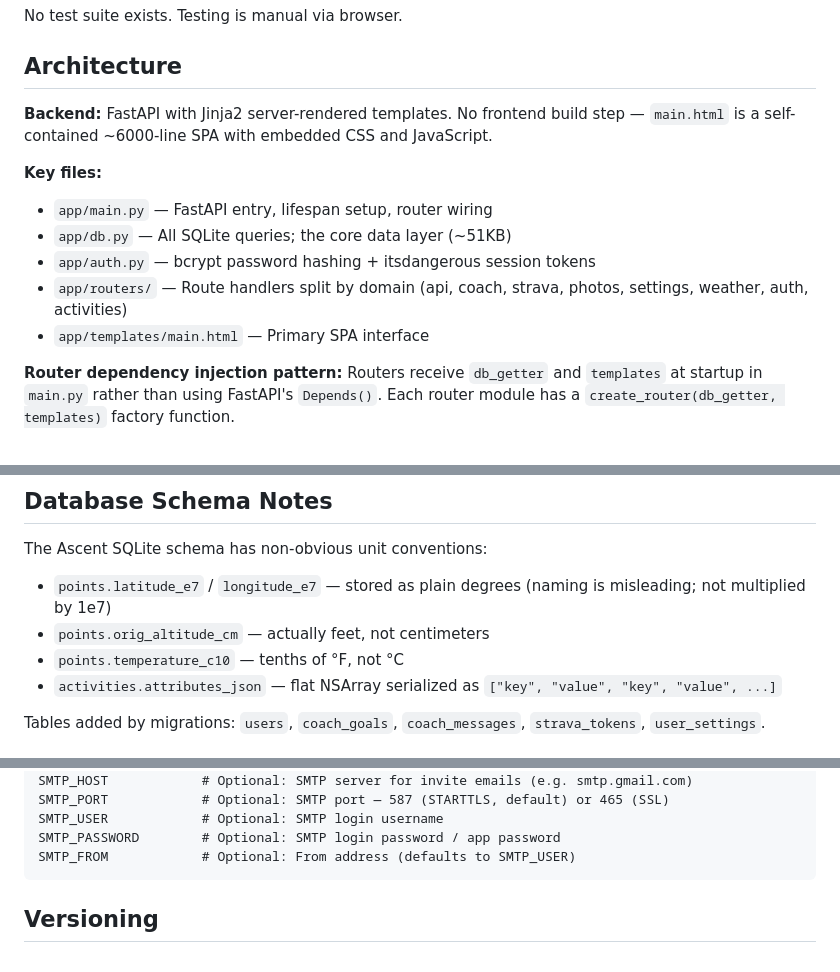
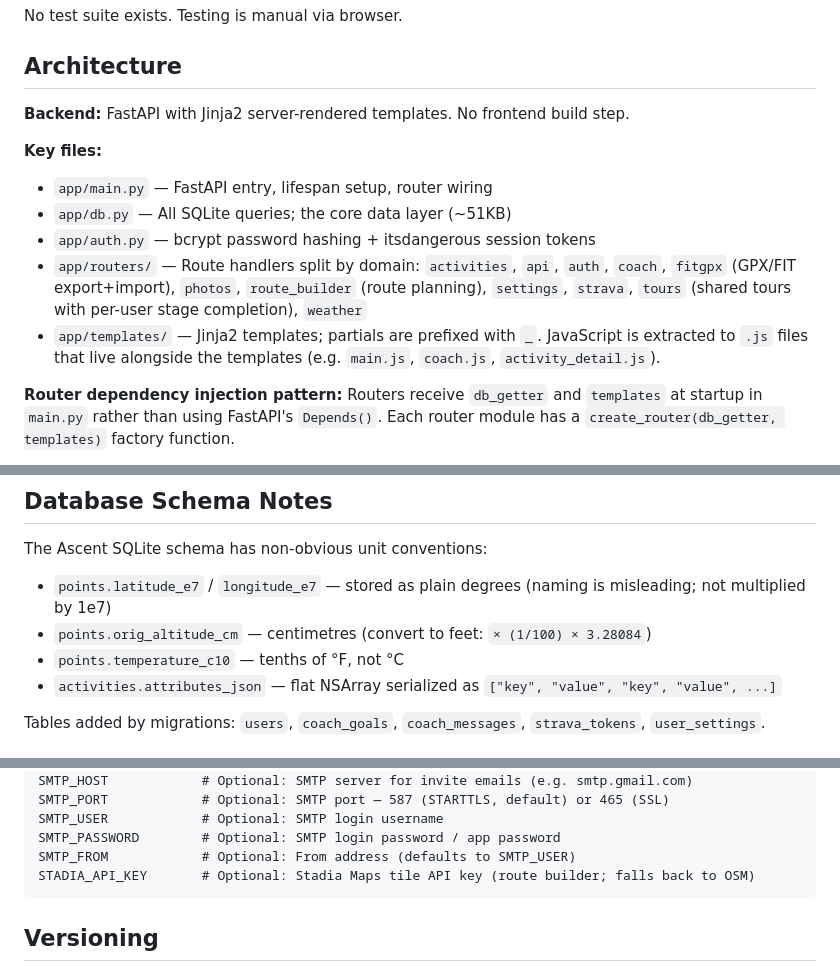
Before and after one commit to robboyer14040/ascent-web, a Markdown page: CLAUDE.md, 3 parts joined by grey strips. Rendered like a GitHub page.

Commit message:
Update CLAUDE.md: fix altitude unit error, add new routers and env var
Co-Authored-By: Claude Sonnet 4.6 <noreply@anthropic.com>

````diff
--- a/CLAUDE.md
+++ b/CLAUDE.md
@@ -28,14 +28,14 @@ No test suite exists. Testing is manual via browser.
 
 ## Architecture
 
-**Backend:** FastAPI with Jinja2 server-rendered templates. No frontend build step — `main.html` is a self-contained ~6000-line SPA with embedded CSS and JavaScript.
+**Backend:** FastAPI with Jinja2 server-rendered templates. No frontend build step.
 
 **Key files:**
 - `app/main.py` — FastAPI entry, lifespan setup, router wiring
 - `app/db.py` — All SQLite queries; the core data layer (~51KB)
 - `app/auth.py` — bcrypt password hashing + itsdangerous session tokens
-- `app/routers/` — Route handlers split by domain (api, coach, strava, photos, settings, weather, auth, activities)
-- `app/templates/main.html` — Primary SPA interface
+- `app/routers/` — Route handlers split by domain: `activities`, `api`, `auth`, `coach`, `fitgpx` (GPX/FIT export+import), `photos`, `route_builder` (route planning), `settings`, `strava`, `tours` (shared tours with per-user stage completion), `weather`
+- `app/templates/` — Jinja2 templates; partials are prefixed with `_`. JavaScript is extracted to `.js` files that live alongside the templates (e.g. `main.js`, `coach.js`, `activity_detail.js`).
 
 **Router dependency injection pattern:** Routers receive `db_getter` and `templates` at startup in `main.py` rather than using FastAPI's `Depends()`. Each router module has a `create_router(db_getter, templates)` factory function.
 
@@ -50,7 +50,7 @@ No test suite exists. Testing is manual via browser.
 The Ascent SQLite schema has non-obvious unit conventions:
 
 - `points.latitude_e7` / `longitude_e7` — stored as plain degrees (naming is misleading; not multiplied by 1e7)
-- `points.orig_altitude_cm` — actually feet, not centimeters
+- `points.orig_altitude_cm` — centimetres (convert to feet: `× (1/100) × 3.28084`)
 - `points.temperature_c10` — tenths of °F, not °C
 - `activities.attributes_json` — flat NSArray serialized as `["key", "value", "key", "value", ...]`
 
@@ -73,6 +73,7 @@ SMTP_PORT            # Optional: SMTP port — 587 (STARTTLS, default) or 465 (S
 SMTP_USER            # Optional: SMTP login username
 SMTP_PASSWORD        # Optional: SMTP login password / app password
 SMTP_FROM            # Optional: From address (defaults to SMTP_USER)
+STADIA_API_KEY       # Optional: Stadia Maps tile API key (route builder; falls back to OSM)
 ```
 
 ## Versioning
````
